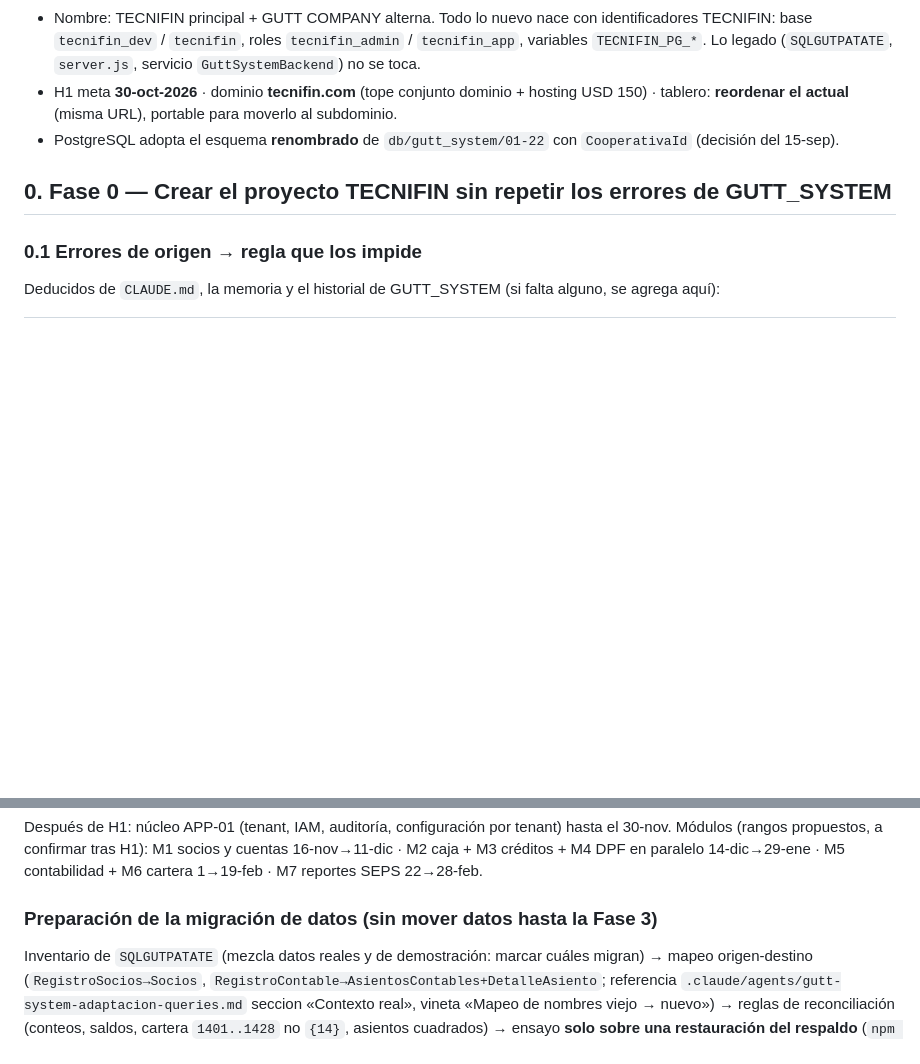
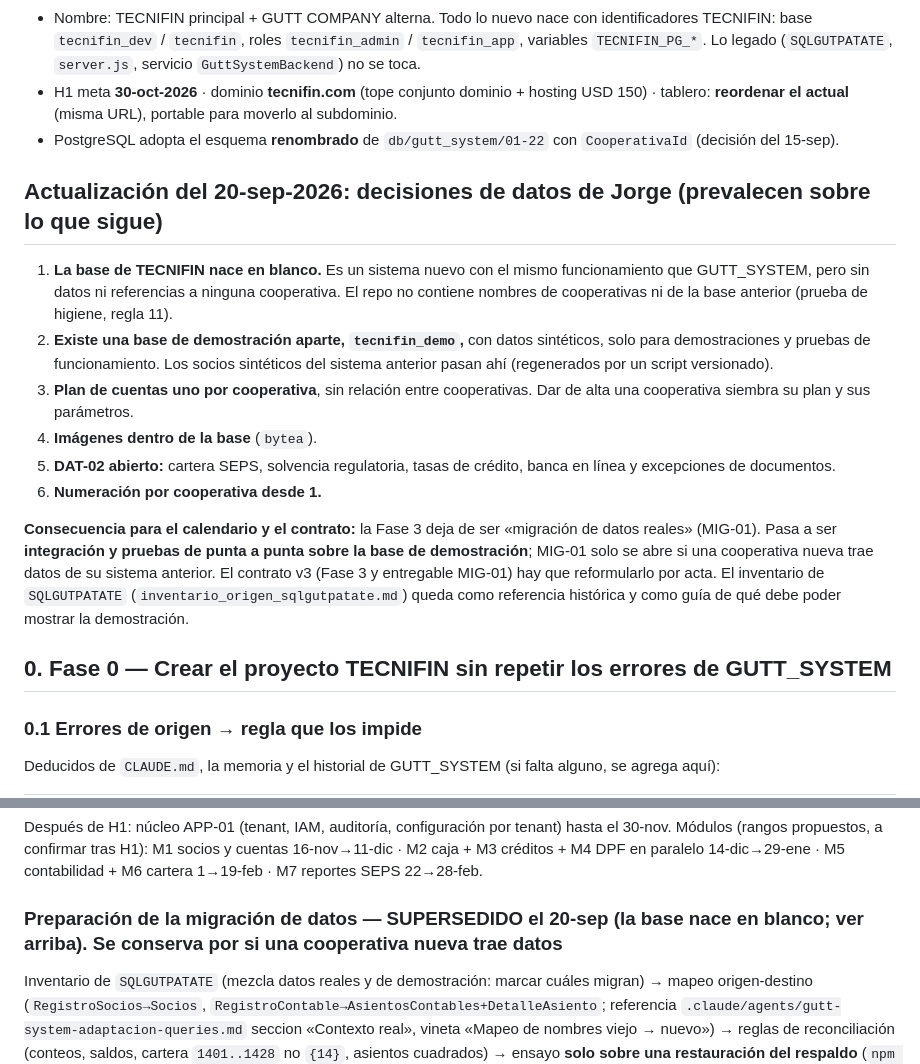
Before and after one commit to JorgeVladimir/GUTT_SYSTEM, a Markdown page: DOCS_SISTEMA_FINANCIERO/plan_proyecto_tecnifin.md, 2 parts joined by grey strips. Rendered like a GitHub page; blank space fills up the shorter version.

```diff
--- a/DOCS_SISTEMA_FINANCIERO/plan_proyecto_tecnifin.md
+++ b/DOCS_SISTEMA_FINANCIERO/plan_proyecto_tecnifin.md
@@ -26,6 +26,22 @@ después (Fase 3, marzo). El tablero deja de girar alrededor del contrato y mues
 - H1 meta **30-oct-2026** · dominio **tecnifin.com** (tope conjunto dominio + hosting USD 150) ·
   tablero: **reordenar el actual** (misma URL), portable para moverlo al subdominio.
 - PostgreSQL adopta el esquema **renombrado** de `db/gutt_system/01-22` con `CooperativaId` (decisión del 15-sep).
+
+## Actualización del 20-sep-2026: decisiones de datos de Jorge (prevalecen sobre lo que sigue)
+
+1. **La base de TECNIFIN nace en blanco.** Es un sistema nuevo con el mismo funcionamiento que GUTT_SYSTEM, pero sin datos ni
+   referencias a ninguna cooperativa. El repo no contiene nombres de cooperativas ni de la base anterior (prueba de higiene, regla 11).
+2. **Existe una base de demostración aparte, `tecnifin_demo`,** con datos sintéticos, solo para demostraciones y pruebas de
+   funcionamiento. Los socios sintéticos del sistema anterior pasan ahí (regenerados por un script versionado).
+3. **Plan de cuentas uno por cooperativa**, sin relación entre cooperativas. Dar de alta una cooperativa siembra su plan y sus parámetros.
+4. **Imágenes dentro de la base** (`bytea`).
+5. **DAT-02 abierto:** cartera SEPS, solvencia regulatoria, tasas de crédito, banca en línea y excepciones de documentos.
+6. **Numeración por cooperativa desde 1.**
+
+**Consecuencia para el calendario y el contrato:** la Fase 3 deja de ser «migración de datos reales» (MIG-01). Pasa a ser
+**integración y pruebas de punta a punta sobre la base de demostración**; MIG-01 solo se abre si una cooperativa nueva trae datos
+de su sistema anterior. El contrato v3 (Fase 3 y entregable MIG-01) hay que reformularlo por acta. El inventario de `SQLGUTPATATE`
+(`inventario_origen_sqlgutpatate.md`) queda como referencia histórica y como guía de qué debe poder mostrar la demostración.
 
 ## 0. Fase 0 — Crear el proyecto TECNIFIN sin repetir los errores de GUTT_SYSTEM
 
@@ -120,7 +136,7 @@ Después de H1: núcleo APP-01 (tenant, IAM, auditoría, configuración por tena
 propuestos, a confirmar tras H1): M1 socios y cuentas 16-nov→11-dic · M2 caja + M3 créditos + M4 DPF en paralelo
 14-dic→29-ene · M5 contabilidad + M6 cartera 1→19-feb · M7 reportes SEPS 22→28-feb.
 
-### Preparación de la migración de datos (sin mover datos hasta la Fase 3)
+### Preparación de la migración de datos — SUPERSEDIDO el 20-sep (la base nace en blanco; ver arriba). Se conserva por si una cooperativa nueva trae datos
 
 Inventario de `SQLGUTPATATE` (mezcla datos reales y de demostración: marcar cuáles migran) → mapeo origen-destino
 (`RegistroSocios→Socios`, `RegistroContable→AsientosContables+DetalleAsiento`; referencia
```
Also changed, not shown: DOCS_SISTEMA_FINANCIERO/inventario_origen_sqlgutpatate.md (added, +102 -0 lines).
